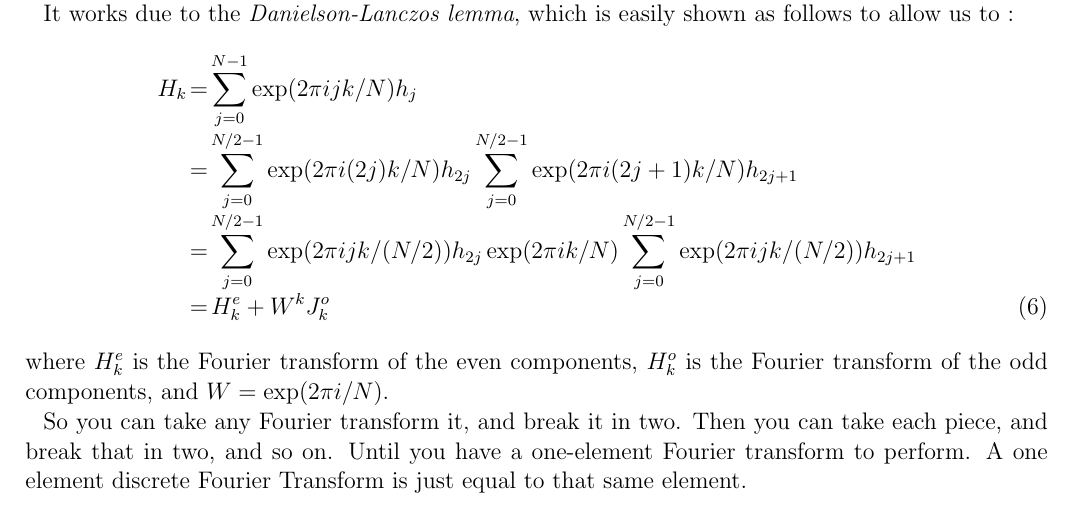
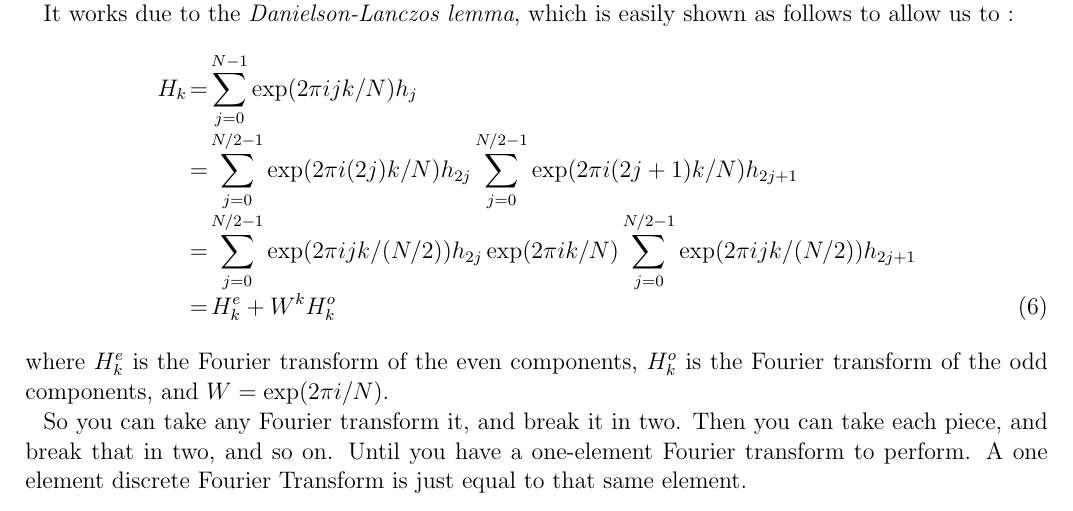
Before and after one commit to blanton144/computational-grad, a LaTeX paper (tex/fft.tex, which reads tex/fft-text.tex): part of page 2 of 7, cut so that both start at the same text. Compiled offline with pdfLaTeX; an older LaTeX class or package is replaced by its successor.

Commit message:
fix typo

```diff
--- a/tex/fft-text.tex
+++ b/tex/fft-text.tex
@@ -150,7 +150,7 @@ H_k &=& \sum_{j=0}^{N-1} \exp(2\pi i jk /N) h_j \cr
 \sum_{j=0}^{N/2-1} \exp(2\pi i (2j + 1) k /N) h_{2j+1} \cr
 &=& \sum_{j=0}^{N/2-1} \exp(2\pi i j k / (N/2)) h_{2j}
 \exp(2\pi i k /N) \sum_{j=0}^{N/2-1} \exp(2\pi i j k / (N/2)) h_{2j+1} \cr
-&=& H_k^e + W^k J_k^o
+&=& H_k^e + W^k H_k^o
 \end{eqnarray}
 where $H_k^e$ is the Fourier transform of the even components, $H_k^o$
 is the Fourier transform of the odd components, and $W=\exp(2\pi i
```
Also changed, not shown: docs/pdf/fft-answers.pdf, docs/pdf/fft.pdf.
